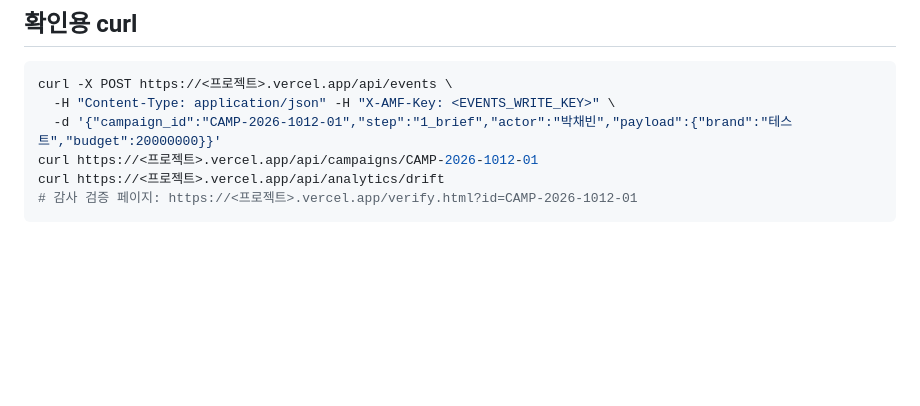
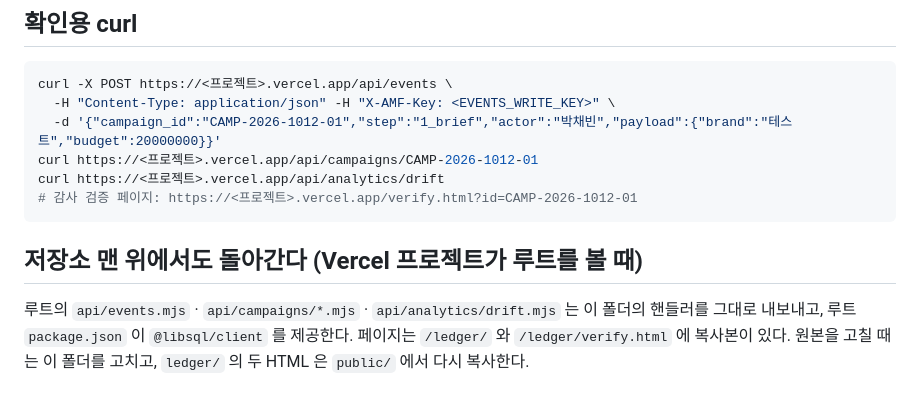
Before and after one commit to lg980305-blip/lg980305-blip.github.io, a Markdown page: amf-total-project/README.md, the part around the change. Drawn GitHub-style; blank space fills up the shorter version.

Commit message:
Document the root wiring of the ledger API
Co-Authored-By: Claude Fable 5.1 <noreply@anthropic.com>
Claude-Session: https://claude.ai/code/session_01JjMMcfGpiGNgx2qukGz225

````diff
--- a/amf-total-project/README.md
+++ b/amf-total-project/README.md
@@ -74,3 +74,9 @@ curl https://<프로젝트>.vercel.app/api/campaigns/CAMP-2026-1012-01
 curl https://<프로젝트>.vercel.app/api/analytics/drift
 # 감사 검증 페이지: https://<프로젝트>.vercel.app/verify.html?id=CAMP-2026-1012-01
 ```
+
+## 저장소 맨 위에서도 돌아간다 (Vercel 프로젝트가 루트를 볼 때)
+
+루트의 `api/events.mjs` · `api/campaigns/*.mjs` · `api/analytics/drift.mjs` 는 이 폴더의 핸들러를 그대로 내보내고,
+루트 `package.json` 이 `@libsql/client` 를 제공한다. 페이지는 `/ledger/` 와 `/ledger/verify.html` 에 복사본이 있다.
+원본을 고칠 때는 이 폴더를 고치고, `ledger/` 의 두 HTML 은 `public/` 에서 다시 복사한다.
````
